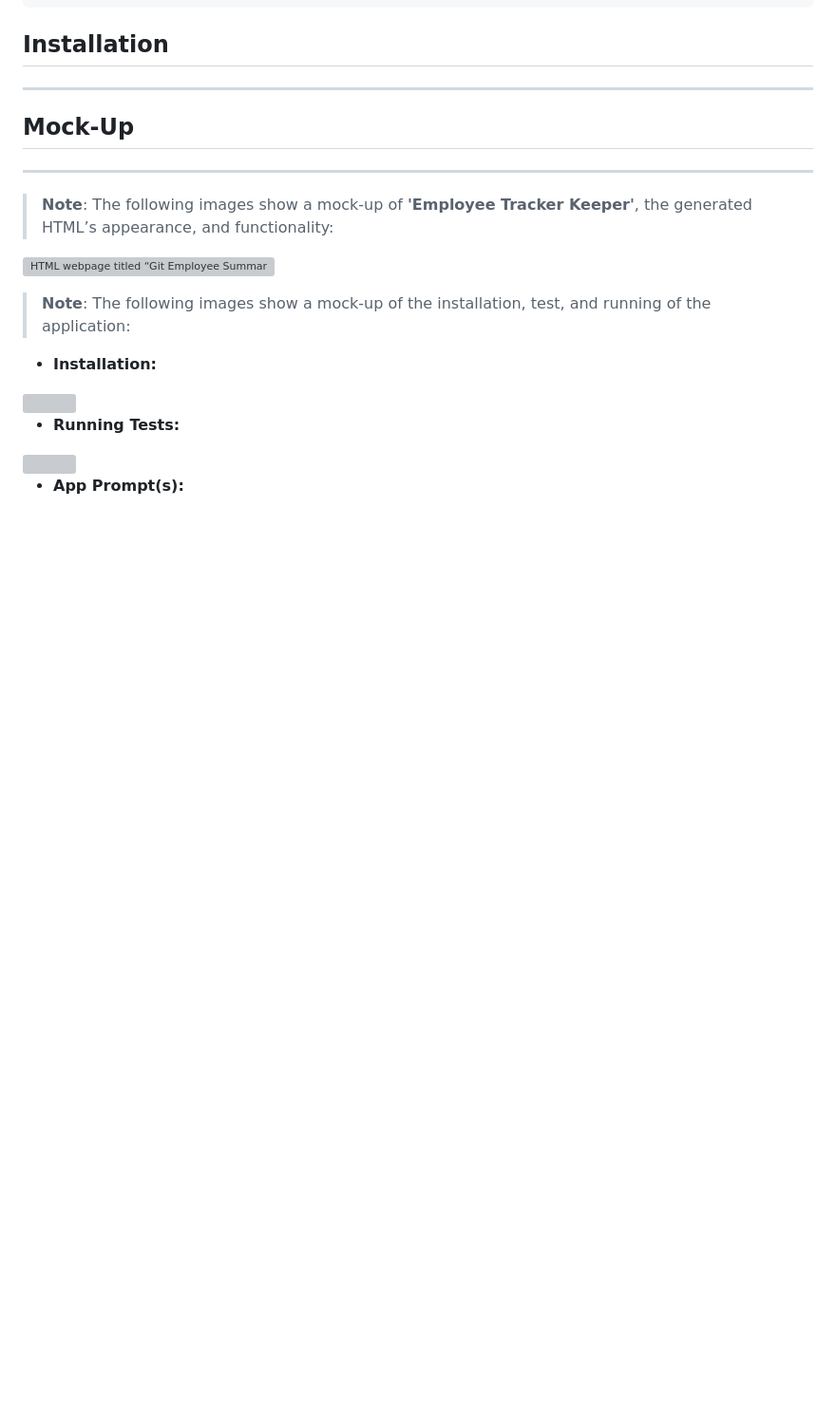
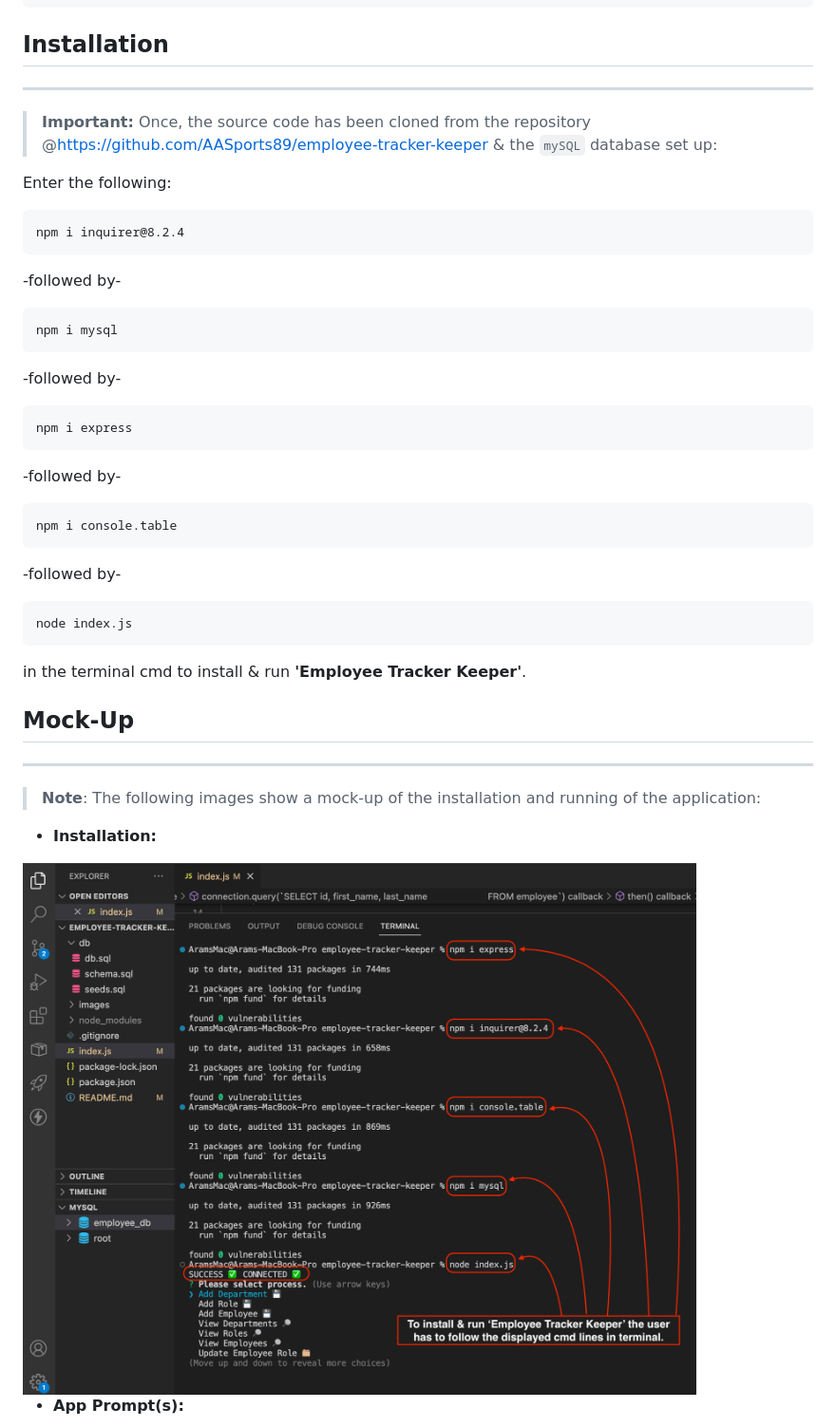
Before and after one commit to AASports89/employee-tracker-keeper, a Markdown page: README.md, the part around the change printed below. Shown: that part at 95% size. GitHub-like rendering; pictures changed too: images/install.png (added); blank space fills up the shorter version; grey boxes are pictures that could not be loaded.

````diff
--- a/README.md
+++ b/README.md
@@ -58,23 +58,39 @@ THEN I am prompted to select an employee to update and their new role and this i
 
 ## Installation
 ----
+> **Important:** Once, the source code has been cloned from the repository @https://github.com/AASports89/employee-tracker-keeper & the ```mySQL``` database set up:
+
+ Enter the following:
+
+ ```
+ npm i inquirer@8.2.4
+ ```
+ -followed by-
+ ```
+ npm i mysql
+ ```
+ -followed by-
+ ```
+ npm i express
+ ```
+ -followed by-
+ ```
+ npm i console.table
+ ```
+ -followed by-
+ ```
+ node index.js
+ ```
+ in the terminal cmd to install & run **'Employee Tracker Keeper'**.
 
 
 ## Mock-Up
 ---
 
-> **Note**: The following images show a mock-up of **'Employee Tracker Keeper'**, the generated HTML’s appearance, and functionality:
-
-![HTML webpage titled “Git Employee Summary ” features four boxes listing employee names, titles, and other key info.](./renderedRoladex/assets/images/mpg.png)
-
-> **Note**: The following images show a mock-up of the installation, test, and running of the application:
+> **Note**: The following images show a mock-up of the installation and running of the application:
 
 * **Installation:**
 
-<img src=./renderedRoladex/assets/images/install.png>
-
-* **Running Tests:**
-
-<img src=./renderedRoladex/assets/images/test.png>
+<img src="./images/install.png">
 
 * **App Prompt(s):**
````
Also changed, not shown: other parts of README.md (+6 -67 lines), images/dataView.png (added), images/hardStop.png (added), images/promptMenu.png (added), 2 other files.
